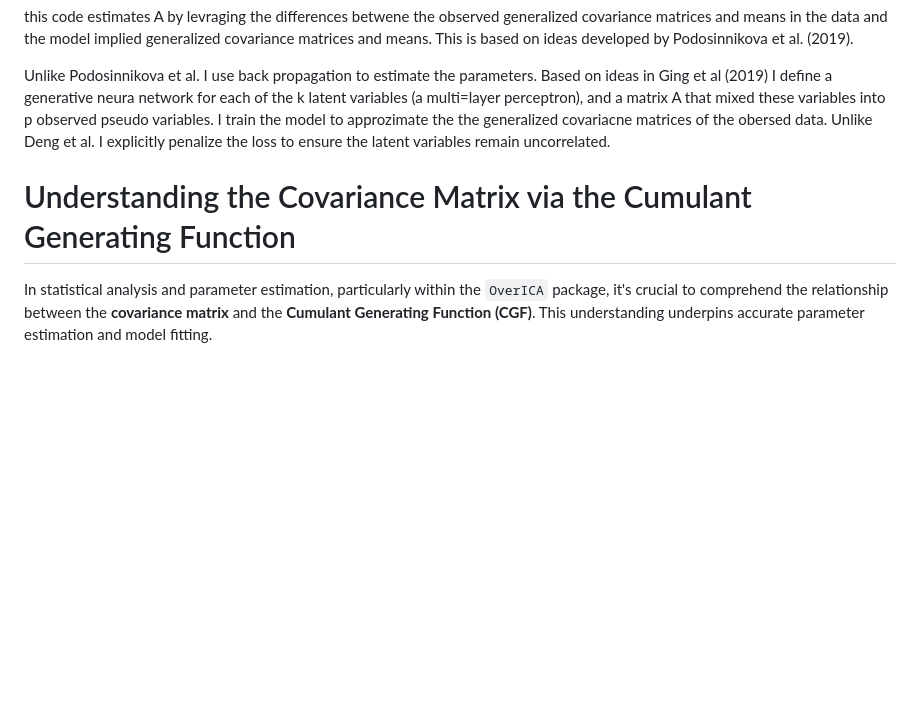
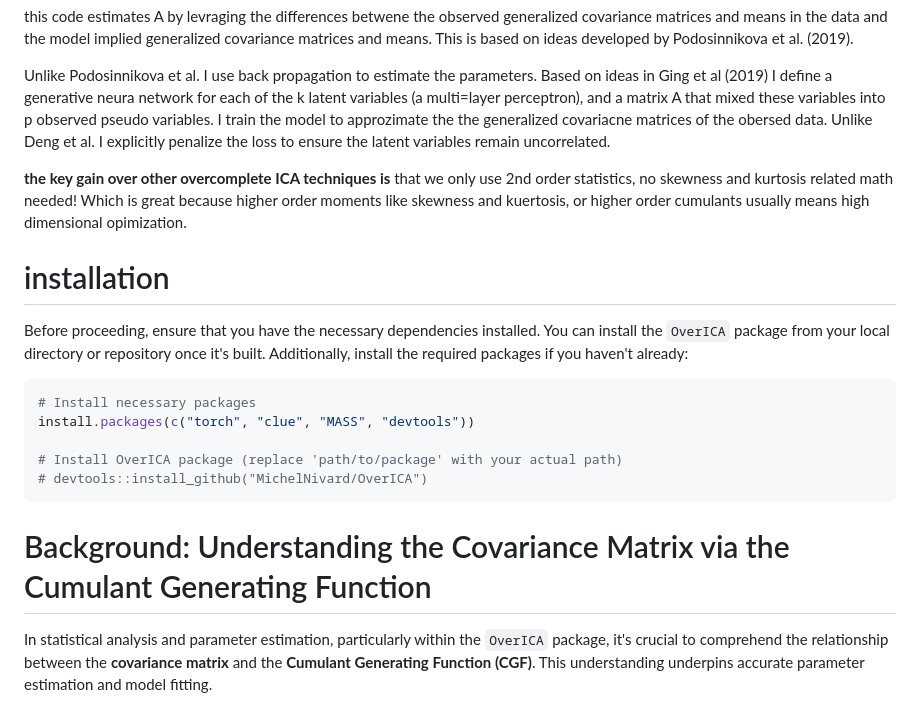
Before and after one commit to MichelNivard/OverICA, a Markdown page: README.md, the part around the change. Drawn GitHub-style; blank space fills up the shorter version.

````diff
--- a/README.md
+++ b/README.md
@@ -9,8 +9,23 @@ this code estimates A by levraging the differences betwene the observed generali
 
 Unlike Podosinnikova et al. I use back propagation to estimate the parameters. Based on ideas in Ging et al (2019) I define a generative neura network for each of the k latent variables (a multi=layer perceptron), and a matrix A that mixed these variables into p observed pseudo variables. I train the model to approzimate the the generalized covariacne matrices of the obersed data. Unlike Deng et al. I explicitly penalize the loss to ensure the latent variables remain uncorrelated.
 
+**the key gain over other overcomplete ICA techniques is** that we only use 2nd order statistics, no skewness and kurtosis related math needed! Which is great because higher order moments like skewness and kuertosis, or higher order cumulants usually means high dimensional opimization.
 
-# Understanding the Covariance Matrix via the Cumulant Generating Function
+# installation
+
+Before proceeding, ensure that you have the necessary dependencies installed. You can install the `OverICA` package from your local directory or repository once it's built. Additionally, install the required packages if you haven't already:
+
+```R
+# Install necessary packages
+install.packages(c("torch", "clue", "MASS", "devtools"))
+
+# Install OverICA package (replace 'path/to/package' with your actual path)
+# devtools::install_github("MichelNivard/OverICA")
+```
+
+
+
+# Background: Understanding the Covariance Matrix via the Cumulant Generating Function
 
 In statistical analysis and parameter estimation, particularly within the `OverICA` package, it's crucial to comprehend the relationship between the **covariance matrix** and the **Cumulant Generating Function (CGF)**. This understanding underpins accurate parameter estimation and model fitting.
 
````
